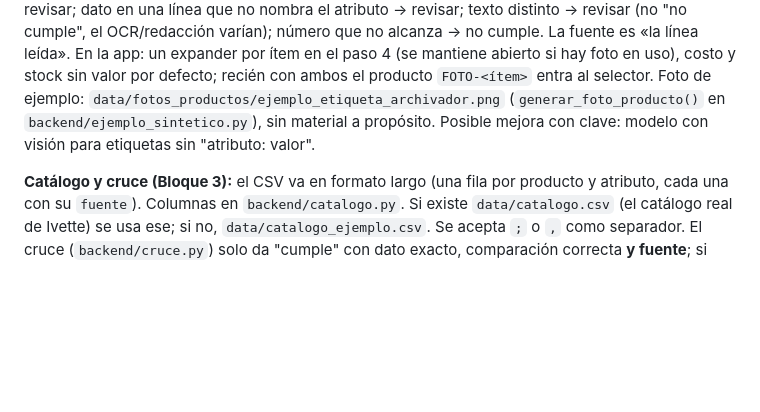
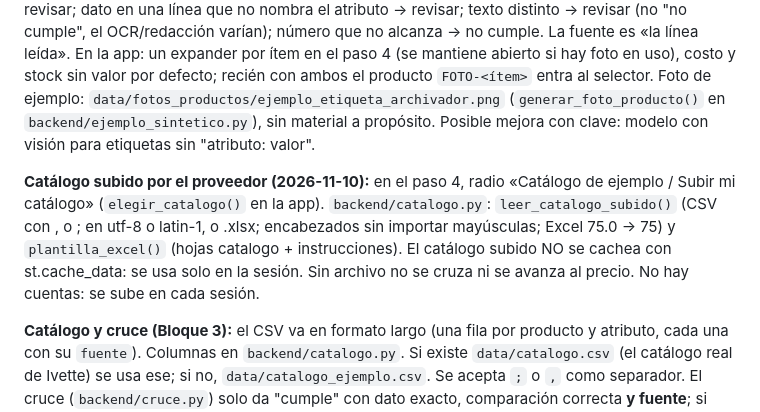
Before and after one commit to IvettexMamani/Cotizador_digital, a Markdown page: CLAUDE.md, the part around the change. Drawn GitHub-style; blank space fills up the shorter version.

```diff
--- a/CLAUDE.md
+++ b/CLAUDE.md
@@ -98,6 +98,8 @@ Opcional: script de evaluación (sesión 12) del % de requisitos bien extraídos
 
 **Bien fuera del catálogo con foto:** `backend/foto_producto.py` (OCR + reglas, sin LLM: funciona sin clave y no inventa). Por requisito busca primero en las líneas que nombran el atributo ("Lomo ancho: 80 mm" para "ancho de lomo"); números con unidad compatible (conversión de `backend.cruce`, alias como gr/m2 → g/m2); textos por coincidencia o lo que sigue a ":". Regla de oro: lo no leído → revisar; dato en una línea que no nombra el atributo → revisar; texto distinto → revisar (no "no cumple", el OCR/redacción varían); número que no alcanza → no cumple. La fuente es «la línea leída». En la app: un expander por ítem en el paso 4 (se mantiene abierto si hay foto en uso), costo y stock sin valor por defecto; recién con ambos el producto `FOTO-<ítem>` entra al selector. Foto de ejemplo: `data/fotos_productos/ejemplo_etiqueta_archivador.png` (`generar_foto_producto()` en `backend/ejemplo_sintetico.py`), sin material a propósito. Posible mejora con clave: modelo con visión para etiquetas sin "atributo: valor".
 
+**Catálogo subido por el proveedor (2026-11-10):** en el paso 4, radio «Catálogo de ejemplo / Subir mi catálogo» (`elegir_catalogo()` en la app). `backend/catalogo.py`: `leer_catalogo_subido()` (CSV con , o ; en utf-8 o latin-1, o .xlsx; encabezados sin importar mayúsculas; Excel 75.0 → 75) y `plantilla_excel()` (hojas catalogo + instrucciones). El catálogo subido NO se cachea con st.cache_data: se usa solo en la sesión. Sin archivo no se cruza ni se avanza al precio. No hay cuentas: se sube en cada sesión.
+
 **Catálogo y cruce (Bloque 3):** el CSV va en formato largo (una fila por producto y atributo, cada una con su `fuente`). Columnas en `backend/catalogo.py`. Si existe `data/catalogo.csv` (el catálogo real de Ivette) se usa ese; si no, `data/catalogo_ejemplo.csv`. Se acepta `;` o `,` como separador. El cruce (`backend/cruce.py`) solo da "cumple" con dato exacto, comparación correcta **y fuente**; si falta el dato, la fuente o la unidad, o el atributo se asoció por parecido, da "revisar". Orden de los productos: estado → stock suficiente → menor costo (proxy de mayor margen). Selección del usuario en `st.session_state["seleccion_productos"]` (ítem → sku).
 
 **Precios del Estado (fuentes descartadas):** el registro de Open Contracting (publicación 78) no sirve: cubre 2021–2023 y no trae ítems ni precios unitarios. La "Descarga Masiva" llega solo a 2023. gob.pe bloquea el acceso automático (HTTP 418): no esquivarlo, pedir descarga manual.
```
Also changed, not shown: README.md (+23 -5 lines), docs/agente.md (+1 -0 lines), docs/capturas/06_subir_catalogo.png (added), 4 other files.
